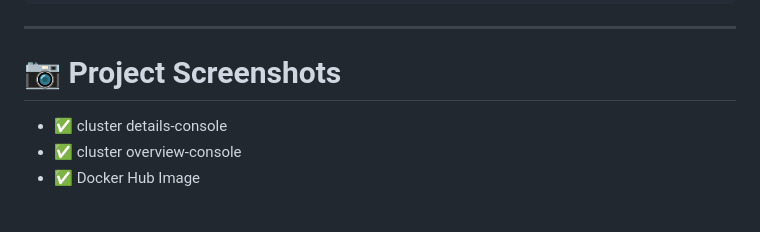
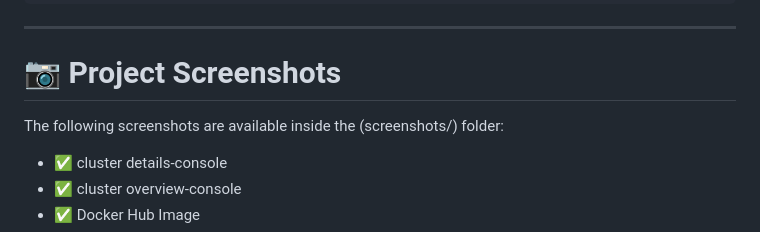
Before and after one commit to IslamAhmad11/Acme_web_design, a Markdown page: README.md, the part around the change. Rendered like a GitHub page; blank space fills up the shorter version.

Commit message:
Mention available screenshots path in README
Add note about available screenshots in the project.

```diff
--- a/README.md
+++ b/README.md
@@ -166,6 +166,7 @@ kubectl get svc
 ---
 
 # 📷 Project Screenshots
+The following screenshots are available inside the (screenshots/) folder:
 
 - ✅ cluster details-console
 - ✅ cluster overview-console
```
